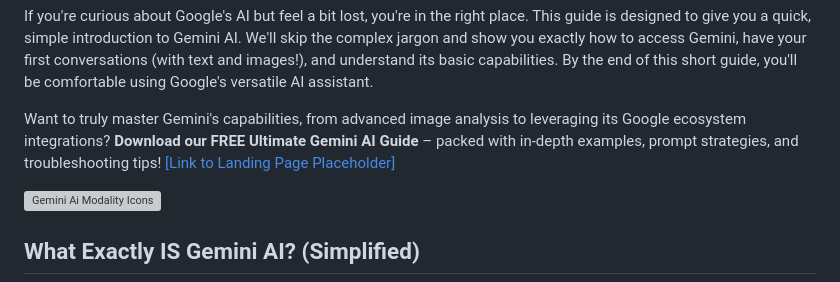
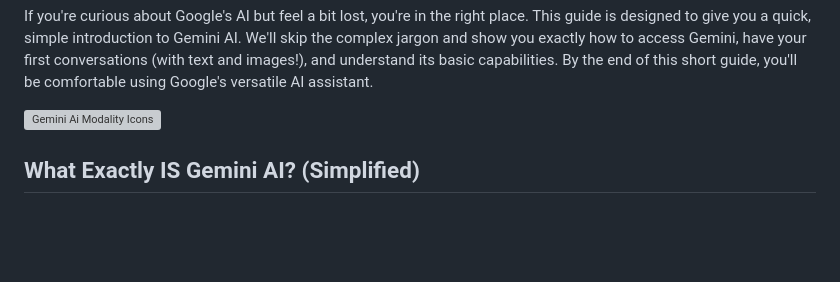
Before and after one commit to sitehowtoguides/ai-tech-insights-site, a Markdown page: guides/how-to-use-gemini-ai.md, the part around the change. GitHub-like rendering; blank space fills up the shorter version; grey boxes are pictures that could not be loaded.

```diff
--- a/guides/how-to-use-gemini-ai.md
+++ b/guides/how-to-use-gemini-ai.md
@@ -28,8 +28,6 @@ faq:
 You've likely encountered Google's powerful AI, Gemini. It's making waves for its ability to understand not just text, but also images, audio, and even video! This makes it different from many other AI chatbots you might have heard of, like ChatGPT. But what does "multimodal" really mean for a beginner, and how do you even start using Gemini?
 
 If you're curious about Google's AI but feel a bit lost, you're in the right place. This guide is designed to give you a quick, simple introduction to Gemini AI. We'll skip the complex jargon and show you exactly how to access Gemini, have your first conversations (with text and images!), and understand its basic capabilities. By the end of this short guide, you'll be comfortable using Google's versatile AI assistant.
-
-Want to truly master Gemini's capabilities, from advanced image analysis to leveraging its Google ecosystem integrations? **Download our FREE Ultimate Gemini AI Guide** – packed with in-depth examples, prompt strategies, and troubleshooting tips! [\[Link to Landing Page Placeholder\]](#)
 
 ![Gemini Ai Modality Icons](/images/gemini-ai-icons.png)
 
```
